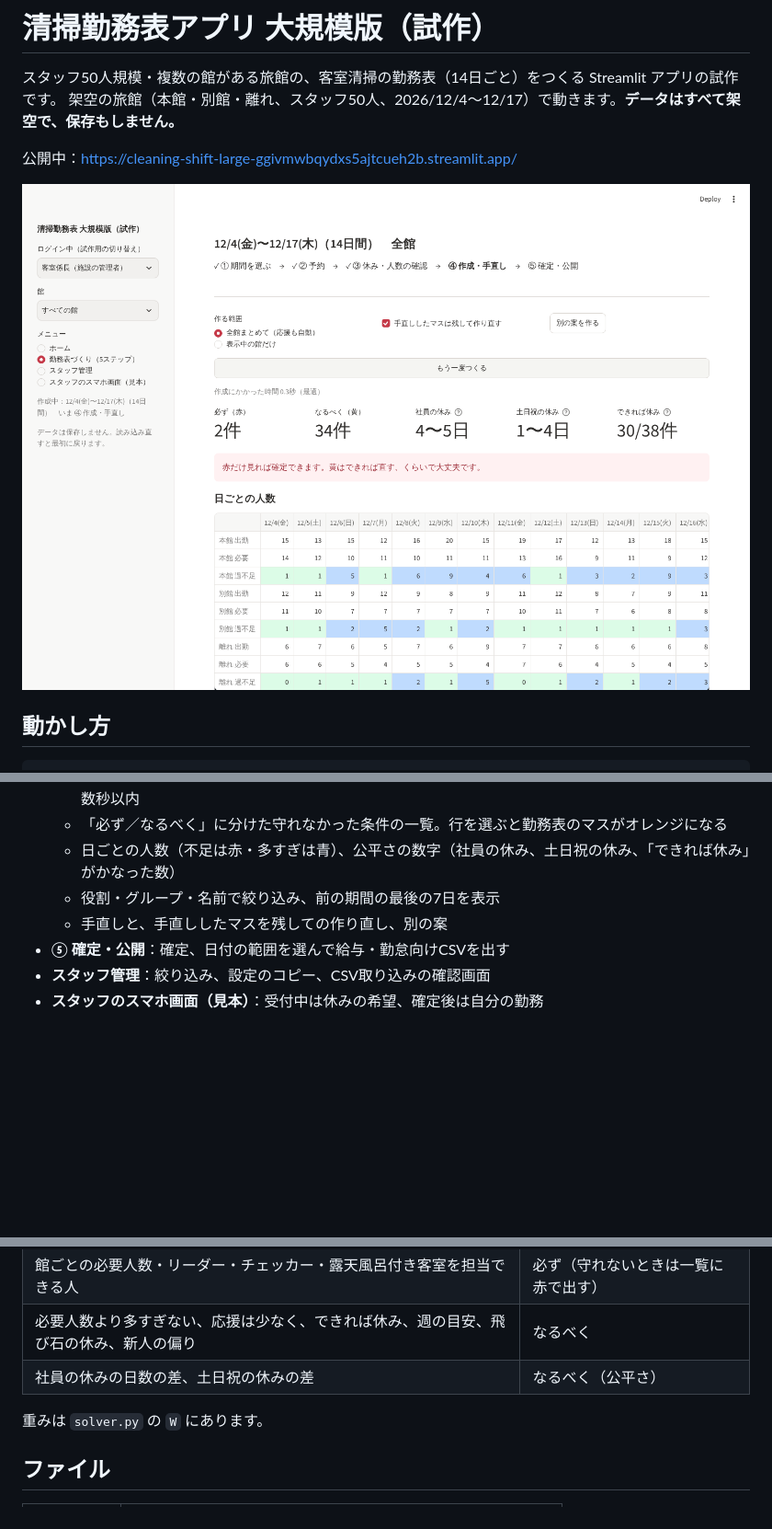
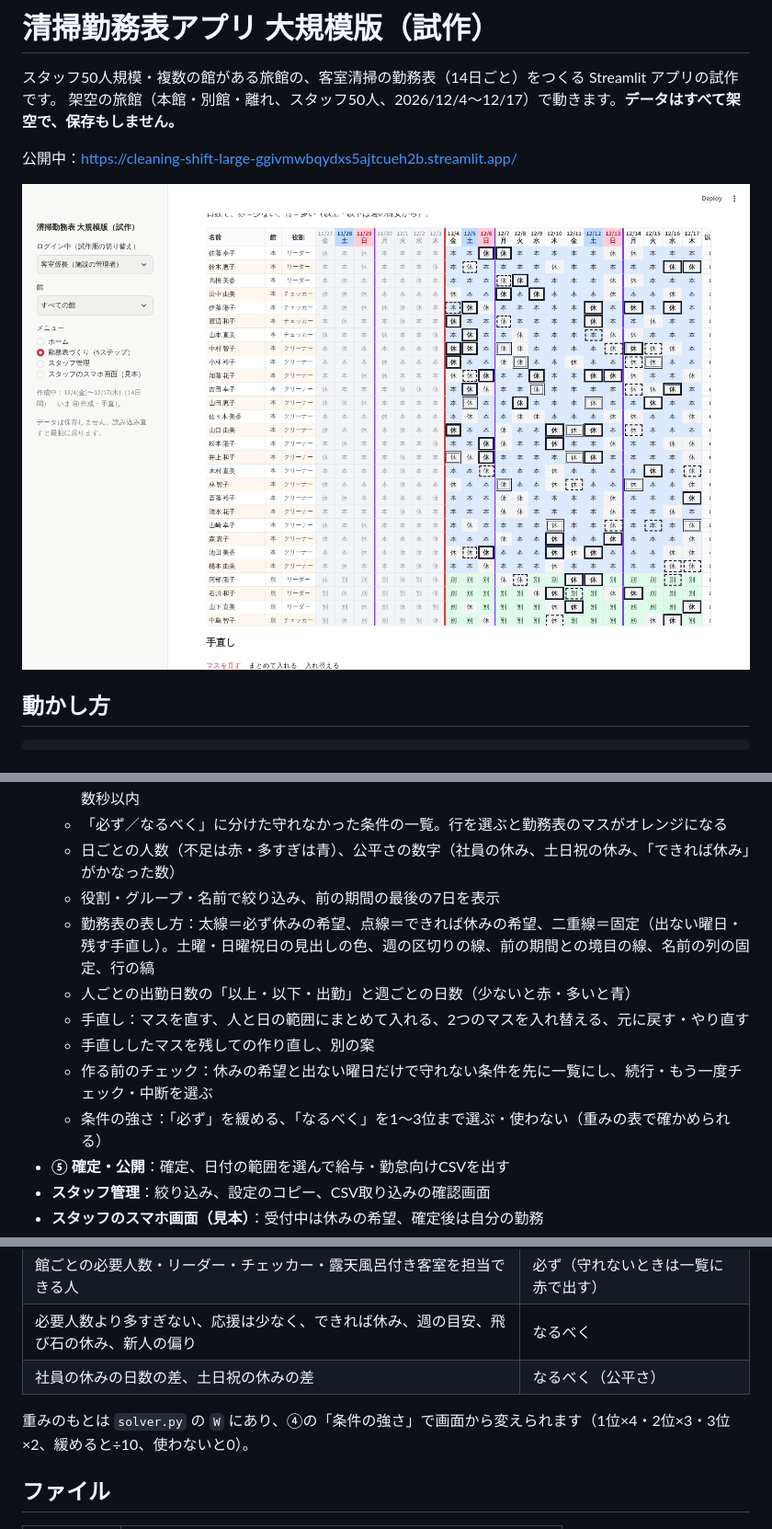
Before and after one commit to highwing-republic/cleaning-shift-large, a Markdown page: README.md, 3 parts joined by grey strips. Shown at 92% size. Rendered like a GitHub page; pictures changed too: docs/4_step4.png; blank space fills up the shorter version.

```diff
--- a/README.md
+++ b/README.md
@@ -27,7 +27,12 @@ Streamlit Community Cloud では、メインのファイルに `app.py` を指
   - 「必ず／なるべく」に分けた守れなかった条件の一覧。行を選ぶと勤務表のマスがオレンジになる
   - 日ごとの人数（不足は赤・多すぎは青）、公平さの数字（社員の休み、土日祝の休み、「できれば休み」がかなった数）
   - 役割・グループ・名前で絞り込み、前の期間の最後の7日を表示
-  - 手直しと、手直ししたマスを残しての作り直し、別の案
+  - 勤務表の表し方：太線＝必ず休みの希望、点線＝できれば休みの希望、二重線＝固定（出ない曜日・残す手直し）。土曜・日曜祝日の見出しの色、週の区切りの線、前の期間との境目の線、名前の列の固定、行の縞
+  - 人ごとの出勤日数の「以上・以下・出勤」と週ごとの日数（少ないと赤・多いと青）
+  - 手直し：マスを直す、人と日の範囲にまとめて入れる、2つのマスを入れ替える、元に戻す・やり直す
+  - 手直ししたマスを残しての作り直し、別の案
+  - 作る前のチェック：休みの希望と出ない曜日だけで守れない条件を先に一覧にし、続行・もう一度チェック・中断を選ぶ
+  - 条件の強さ：「必ず」を緩める、「なるべく」を1〜3位まで選ぶ・使わない（重みの表で確かめられる）
 - **⑤ 確定・公開**：確定、日付の範囲を選んで給与・勤怠向けCSVを出す
 - **スタッフ管理**：絞り込み、設定のコピー、CSV取り込みの確認画面
 - **スタッフのスマホ画面（見本）**：受付中は休みの希望、確定後は自分の勤務
@@ -44,7 +49,7 @@ Streamlit Community Cloud では、メインのファイルに `app.py` を指
 | 必要人数より多すぎない、応援は少なく、できれば休み、週の目安、飛び石の休み、新人の偏り | なるべく |
 | 社員の休みの日数の差、土日祝の休みの差 | なるべく（公平さ） |
 
-重みは `solver.py` の `W` にあります。
+重みのもとは `solver.py` の `W` にあり、④の「条件の強さ」で画面から変えられます（1位×4・2位×3・3位×2、緩めると÷10、使わないと0）。
 
 ## ファイル
 
```
Also changed, not shown: 3 other files.
